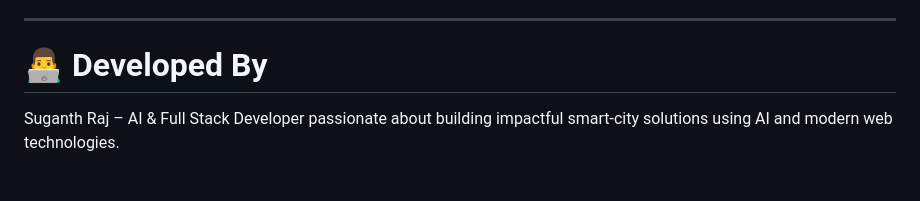
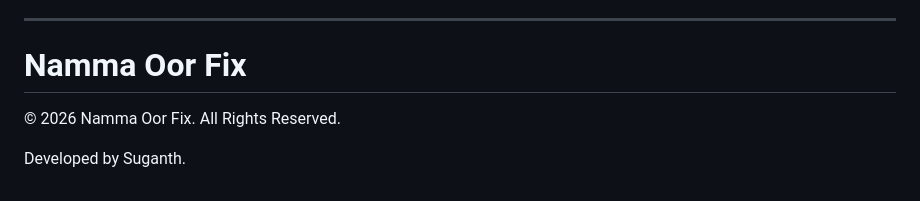
Before and after one commit to sugantharaj-T/NammaOor_Fix, a Markdown page: README.md, the part around the change. Rendered like a GitHub page.

Commit message:
Revise developer information in README
Updated developer attribution and project ownership details.

```diff
--- a/README.md
+++ b/README.md
@@ -148,6 +148,8 @@ Local authorities can then view the issue on the dashboard and take action quick
 
 ---
 
-# 👨‍💻 Developed By
+# Namma Oor Fix
 
-Suganth Raj – AI & Full Stack Developer passionate about building impactful smart-city solutions using AI and modern web technologies.
+© 2026 Namma Oor Fix. All Rights Reserved.
+
+Developed by Suganth.
```
